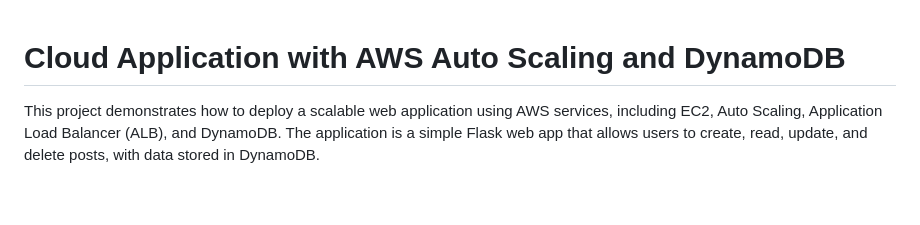
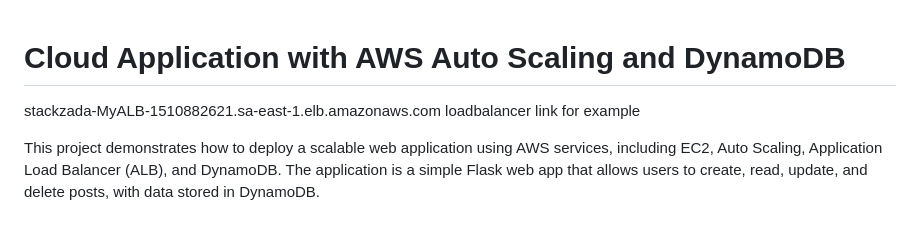
Before and after one commit to EnzoLuidge/Cloud_app, a Markdown page: README.md, the part around the change. GitHub-like rendering; blank space fills up the shorter version.

```diff
--- a/README.md
+++ b/README.md
@@ -1,4 +1,6 @@
 # Cloud Application with AWS Auto Scaling and DynamoDB
+
+stackzada-MyALB-1510882621.sa-east-1.elb.amazonaws.com loadbalancer link for example
 
 This project demonstrates how to deploy a scalable web application using AWS services, including EC2, Auto Scaling, Application Load Balancer (ALB), and DynamoDB. The application is a simple Flask web app that allows users to create, read, update, and delete posts, with data stored in DynamoDB.
 
```
